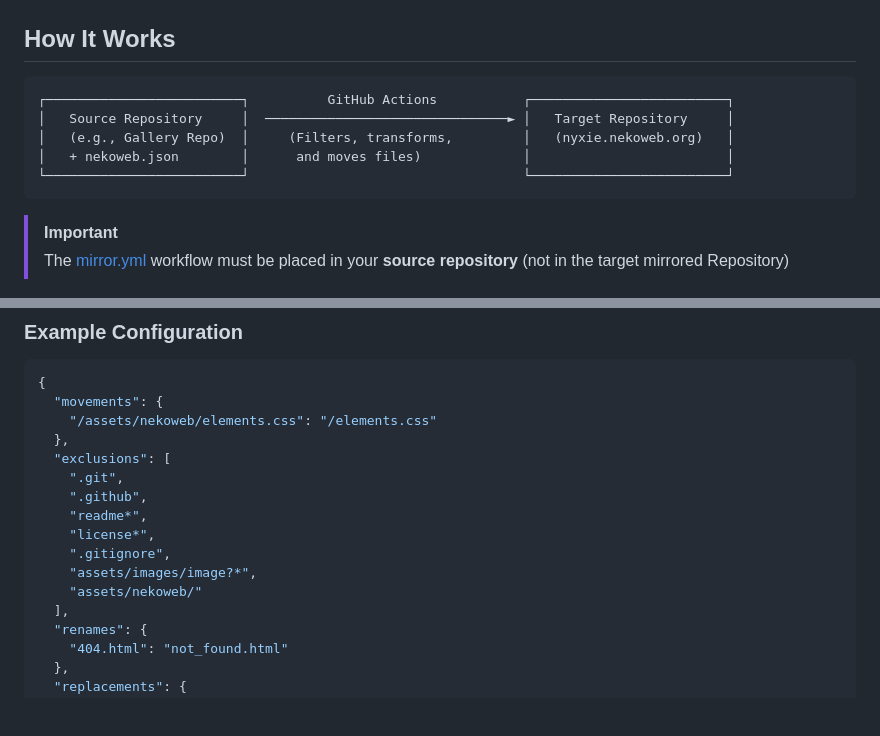
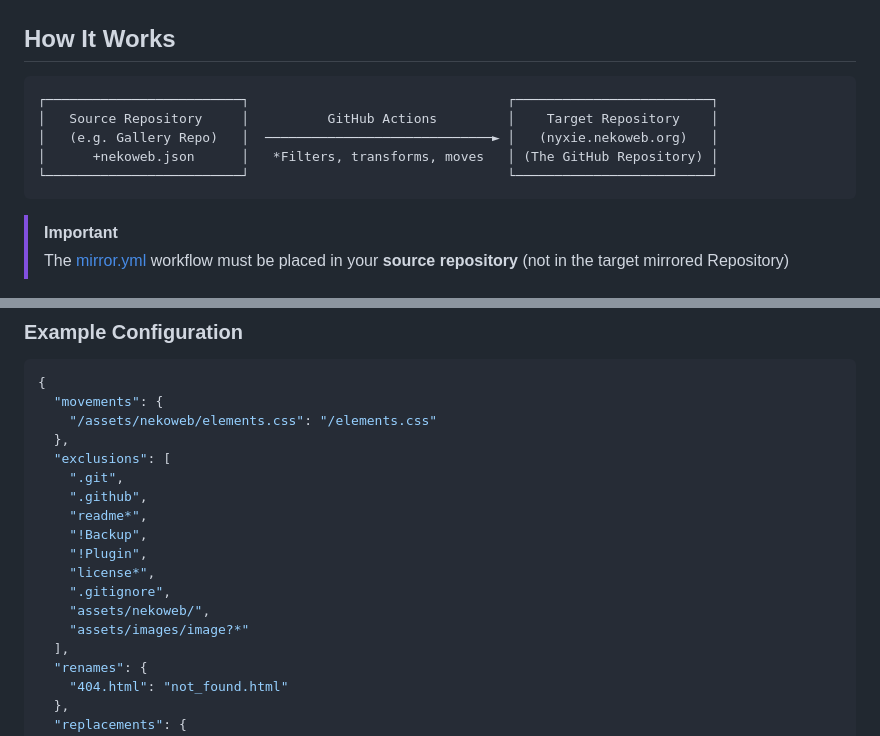
Before and after one commit to ImDuck42/nyxie.nekoweb.org, a Markdown page: README.md, 2 parts joined by grey strips. Rendered like a GitHub page; blank space fills up the shorter version.

Commit message:
Update README with GitHub Actions diagram and details

````diff
--- a/README.md
+++ b/README.md
@@ -12,11 +12,11 @@
 
 ## How It Works
 ```
-┌─────────────────────────┐          GitHub Actions           ┌─────────────────────────┐
-│   Source Repository     │  ───────────────────────────────► │   Target Repository     │
-│   (e.g., Gallery Repo)  │     (Filters, transforms,         │   (nyxie.nekoweb.org)   │
-│   + nekoweb.json        │      and moves files)             │                         │
-└─────────────────────────┘                                   └─────────────────────────┘
+┌─────────────────────────┐                                 ┌─────────────────────────┐
+│   Source Repository     │          GitHub Actions         │    Target Repository    │
+│   (e.g. Gallery Repo)   │  ─────────────────────────────► │   (nyxie.nekoweb.org)   │
+│      +nekoweb.json      │   *Filters, transforms, moves   │ (The GitHub Repository) │
+└─────────────────────────┘                                 └─────────────────────────┘
 ```
 
 > [!IMPORTANT]
@@ -38,10 +38,12 @@ This allows you to exclude files, move/rename assets, and replace URLs in the mi
     ".git",
     ".github",
     "readme*",
+    "!Backup",
+    "!Plugin",
     "license*",
     ".gitignore",
-    "assets/images/image?*",
-    "assets/nekoweb/"
+    "assets/nekoweb/",
+    "assets/images/image?*"
   ],
   "renames": {
     "404.html": "not_found.html"
````
